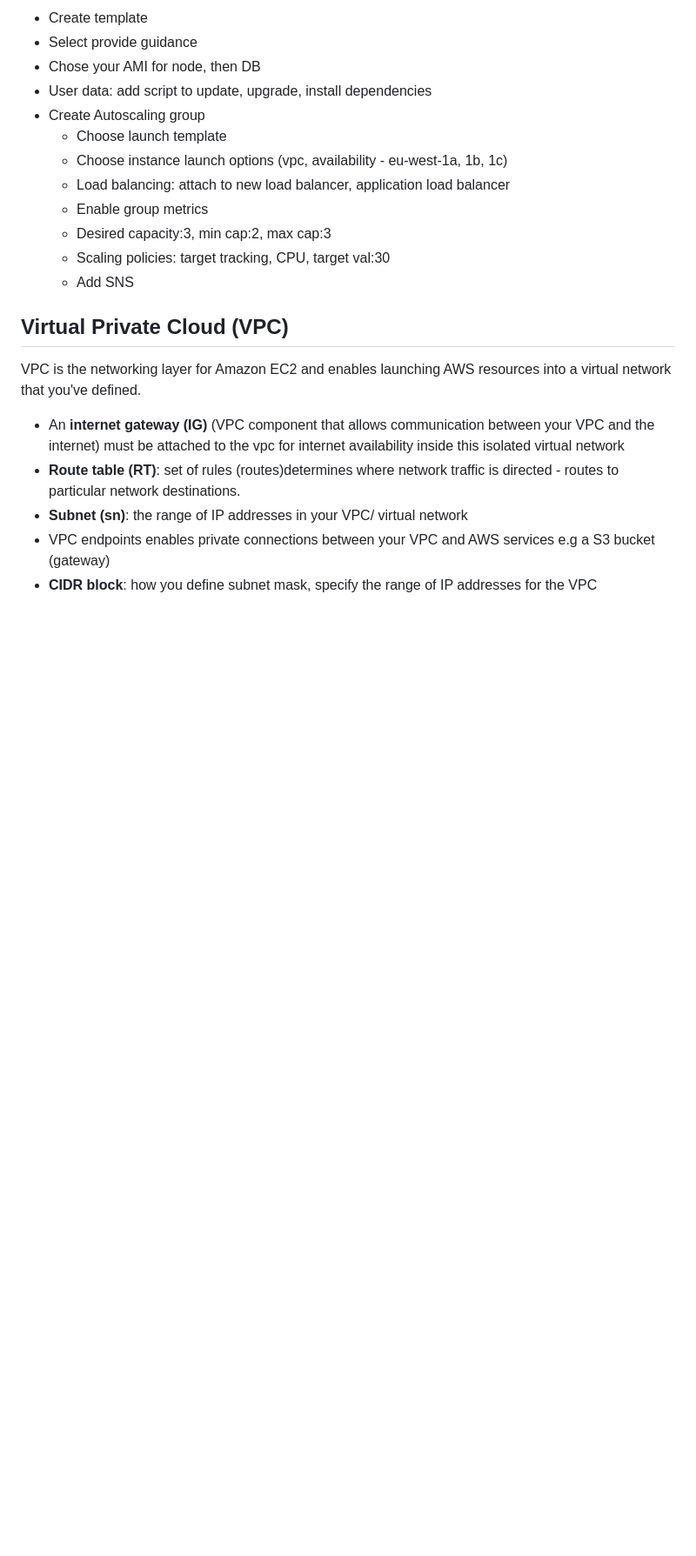
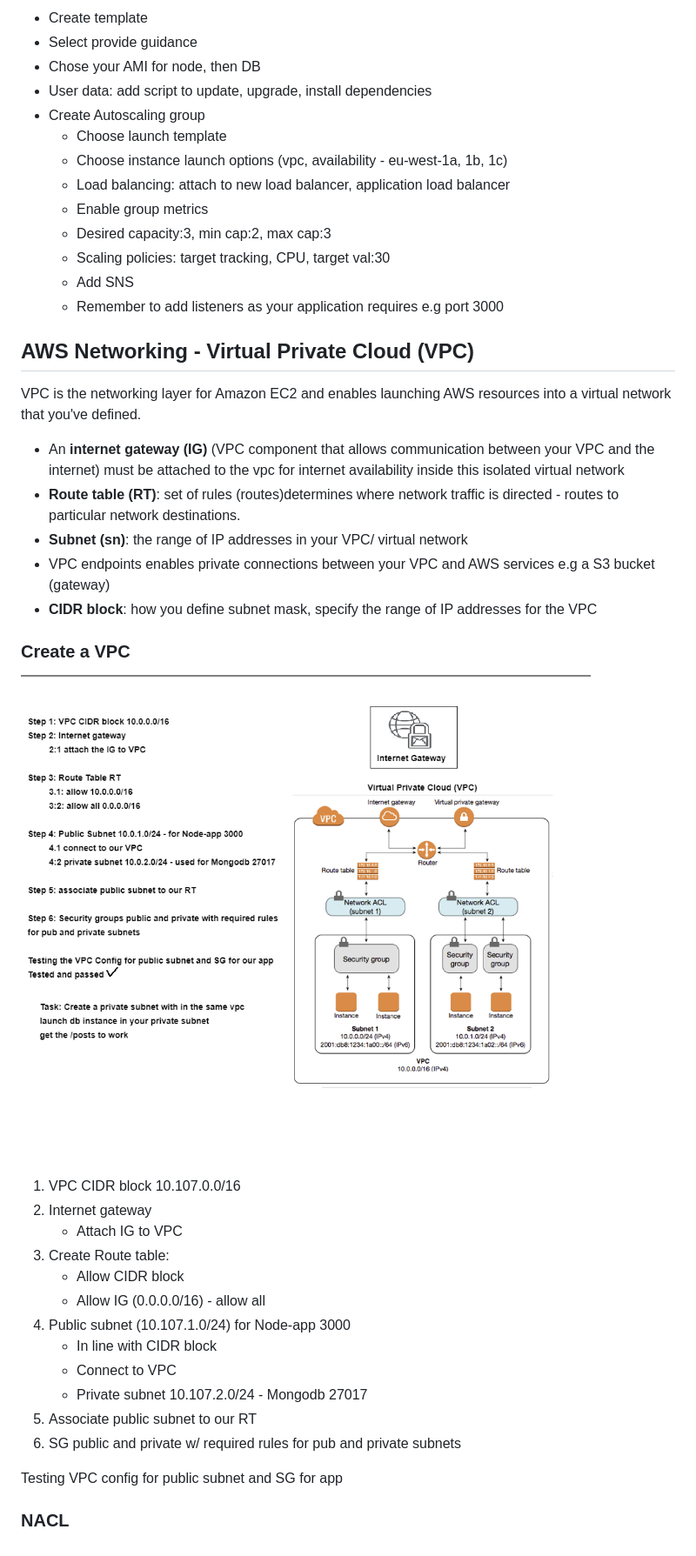
Before and after one commit to jaydeegbobeh/Devops-Bootcamp, a Markdown page: AWS/README.md, the part around the change. Shown: that part at 87% size. Rendered like a GitHub page; pictures changed too: images/VPC.png (added); blank space fills up the shorter version.

Commit message:
vpc task, vpc diagram

```diff
--- a/AWS/README.md
+++ b/AWS/README.md
@@ -268,11 +268,32 @@ To enable detailed monitoring for an existing instance:
     - Desired capacity:3, min cap:2, max cap:3
     - Scaling policies: target tracking, CPU, target val:30
     - Add SNS
+    - Remember to add listeners as your application requires e.g port 3000
 
-## Virtual Private Cloud (VPC)
+## AWS Networking - Virtual Private Cloud (VPC)
 VPC is the networking layer for Amazon EC2 and enables launching AWS resources into a virtual network that you've defined.
 - An **internet gateway (IG)** (VPC component that allows communication between your VPC and the internet) must be attached to the vpc for internet availability inside this isolated virtual network
 - **Route table (RT)**: set of rules (routes)determines where network traffic is directed - routes to particular network destinations.
 - **Subnet (sn)**: the range of IP addresses in your VPC/ virtual network
 - VPC endpoints enables private connections between your VPC and AWS services e.g a S3 bucket (gateway)
 - **CIDR block**: how you define subnet mask, specify the range of IP addresses for the VPC
+
+### Create a VPC
+![](../images/VPC.png)
+1. VPC CIDR block 10.107.0.0/16
+2. Internet gateway
+    - Attach IG to VPC
+3. Create Route table:
+    - Allow CIDR block
+    - Allow IG (0.0.0.0/16) - allow all
+4. Public subnet (10.107.1.0/24) for Node-app 3000
+    - In line with CIDR block
+    - Connect to VPC
+    - Private subnet 10.107.2.0/24 - Mongodb 27017
+5. Associate public subnet to our RT
+6. SG public and private w/ required rules for pub and private subnets
+
+
+Testing VPC config for public subnet and SG for app
+
+### NACL
```
